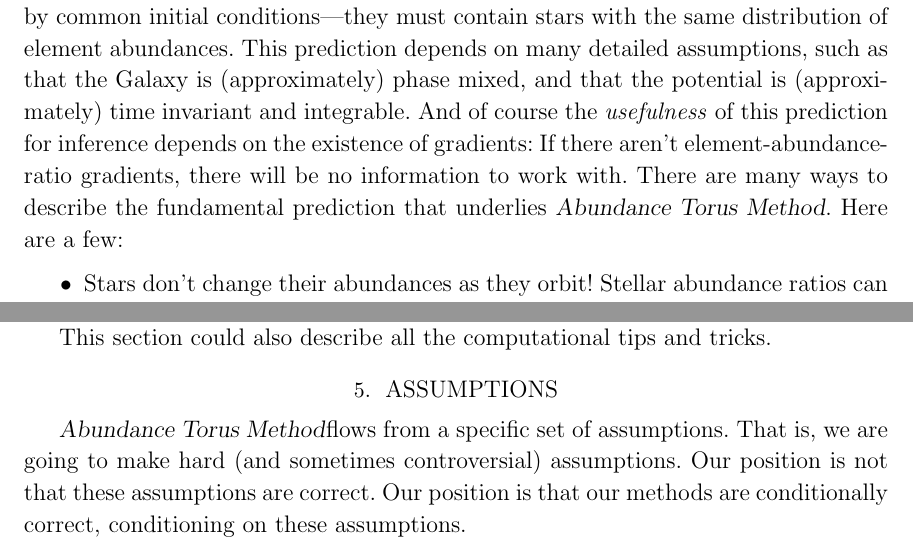
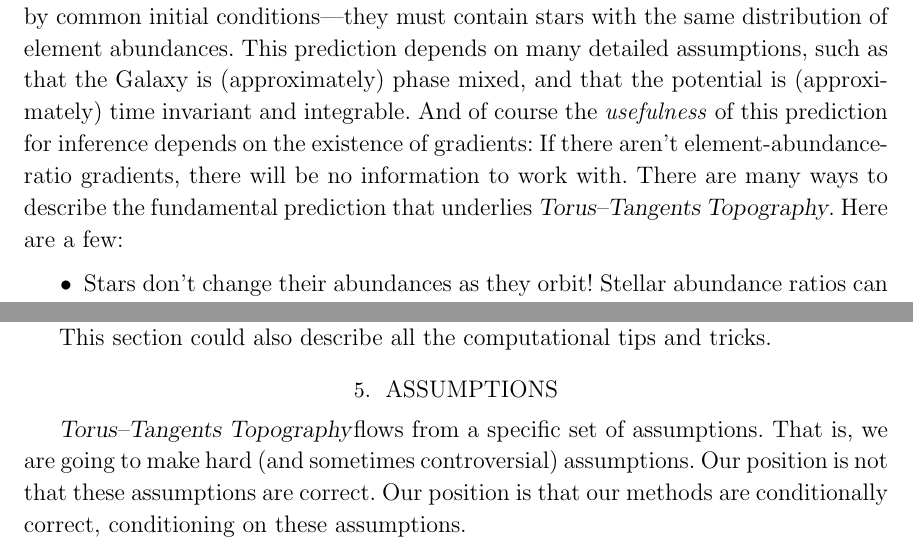
Before and after one commit to adrn/chemical-torus-imaging, a LaTeX paper (tex/stationary-tags.tex): two parts of pages 5 and 7 of 11, joined at a grey line, cut so that both start at the same text. Compiled offline with pdfLaTeX.

Commit message:
change the name AGAIN

```diff
--- a/tex/stationary-tags.tex
+++ b/tex/stationary-tags.tex
@@ -7,7 +7,7 @@
 \input{preamble.tex}
 
 % text macros
-\newcommand{\methodname}{\textsl{Abundance Torus Method}}
+\newcommand{\methodname}{\textsl{Torus--Tangents Topography}}
 % Torus Tomography
 %   Torus Topography (see what I did there?)
 % Abundance-Moment foliation (AMF)
```
Also changed, not shown: tex/stationary-tags.tex (3 more changed lines).
